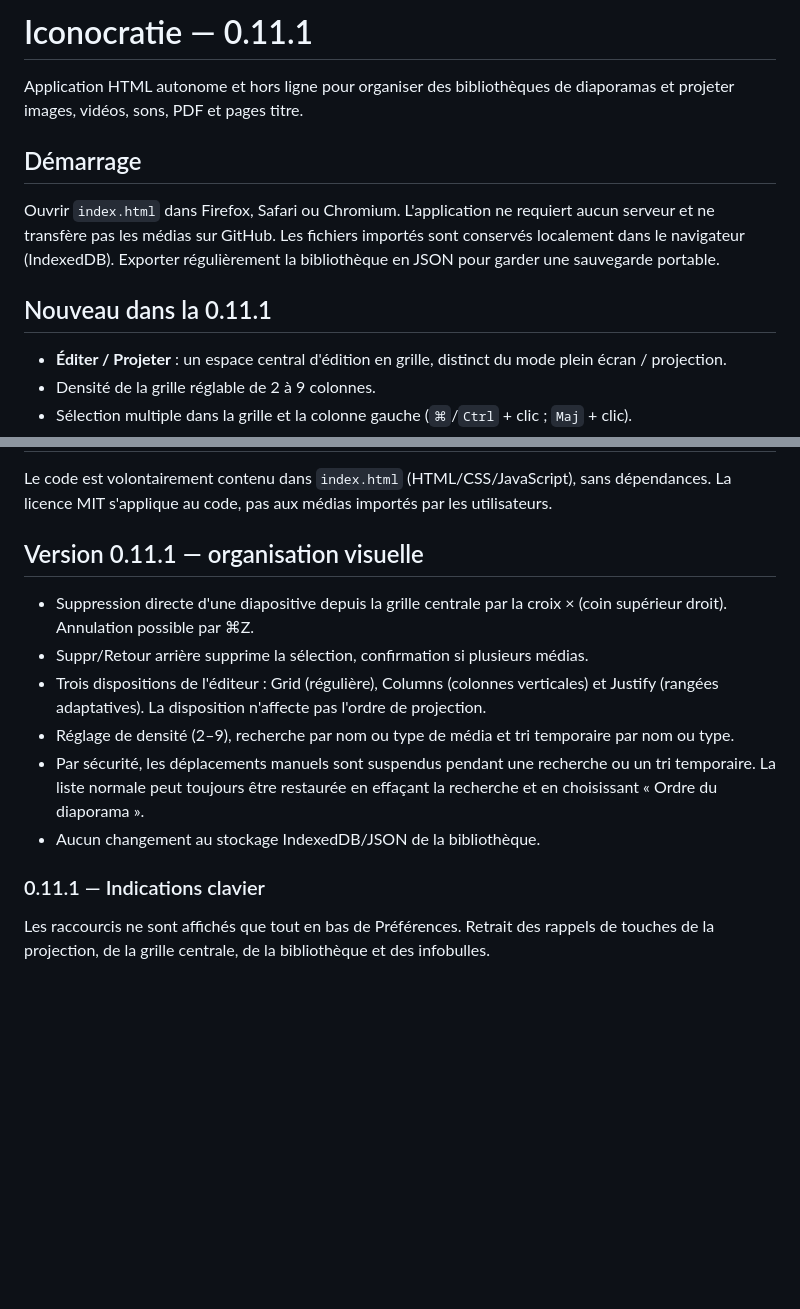
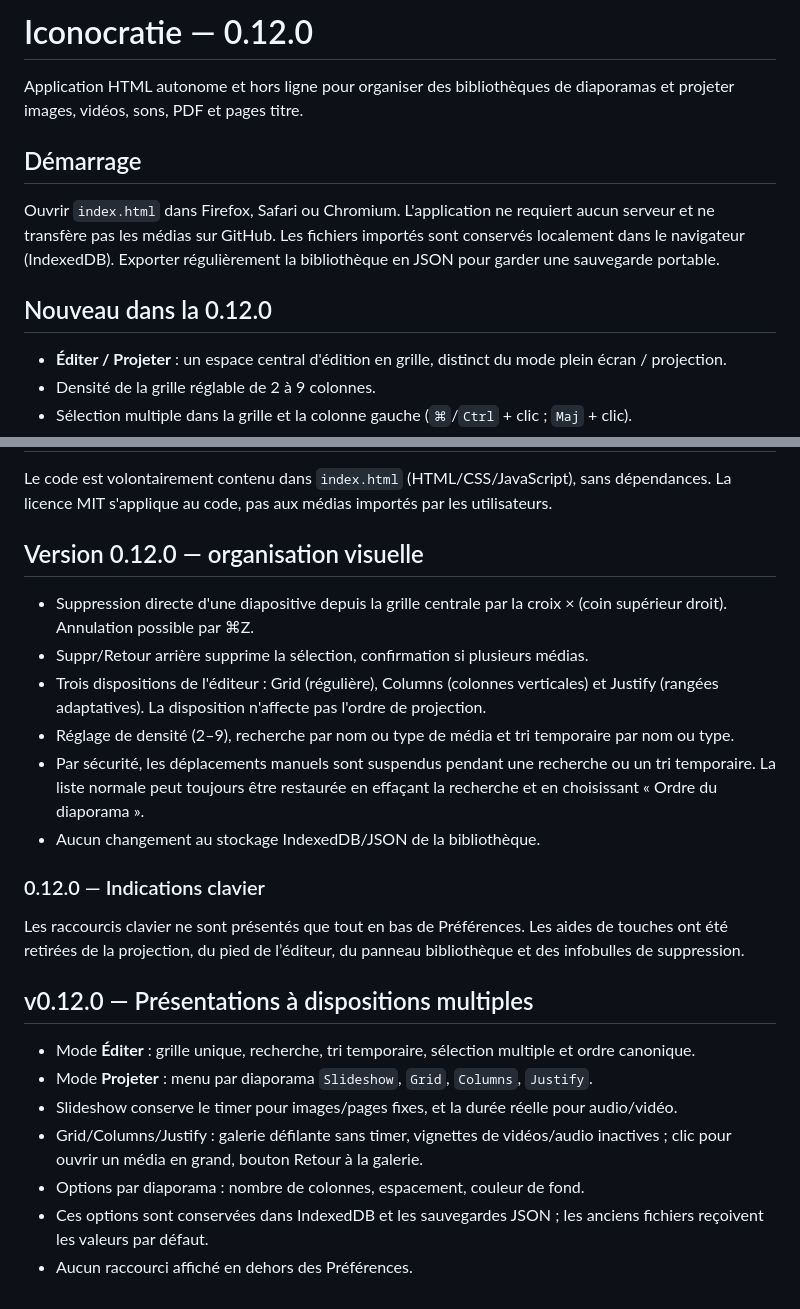
Before and after one commit to earweare/Simple-Diaporama, a Markdown page: README.md, 2 parts joined by grey strips. GitHub-like rendering; blank space fills up the shorter version.

Commit message:
Iconocratie 0.12.0 — presentation modes README.md

```diff
--- a/README.md
+++ b/README.md
@@ -1,4 +1,4 @@
-# Iconocratie — 0.11.1
+# Iconocratie — 0.12.0
 
 Application HTML autonome et hors ligne pour organiser des bibliothèques de diaporamas et projeter images, vidéos, sons, PDF et pages titre.
 
@@ -6,7 +6,7 @@ Application HTML autonome et hors ligne pour organiser des bibliothèques de dia
 
 Ouvrir `index.html` dans Firefox, Safari ou Chromium. L'application ne requiert aucun serveur et ne transfère pas les médias sur GitHub. Les fichiers importés sont conservés localement dans le navigateur (IndexedDB). Exporter régulièrement la bibliothèque en JSON pour garder une sauvegarde portable.
 
-## Nouveau dans la 0.11.1
+## Nouveau dans la 0.12.0
 
 - **Éditer / Projeter** : un espace central d'édition en grille, distinct du mode plein écran / projection.
 - Densité de la grille réglable de 2 à 9 colonnes.
@@ -37,7 +37,7 @@ Le mode Grid est une **vue d'édition** : il ne modifie pas le rendu du diaporam
 Le code est volontairement contenu dans `index.html` (HTML/CSS/JavaScript), sans dépendances. La licence MIT s'applique au code, pas aux médias importés par les utilisateurs.
 
 
-## Version 0.11.1 — organisation visuelle
+## Version 0.12.0 — organisation visuelle
 
 - Suppression directe d'une diapositive depuis la grille centrale par la croix × (coin supérieur droit). Annulation possible par ⌘Z.
 - Suppr/Retour arrière supprime la sélection, confirmation si plusieurs médias.
@@ -46,5 +46,17 @@ Le code est volontairement contenu dans `index.html` (HTML/CSS/JavaScript), sans
 - Par sécurité, les déplacements manuels sont suspendus pendant une recherche ou un tri temporaire. La liste normale peut toujours être restaurée en effaçant la recherche et en choisissant « Ordre du diaporama ».
 - Aucun changement au stockage IndexedDB/JSON de la bibliothèque.
 
-### 0.11.1 — Indications clavier
-Les raccourcis ne sont affichés que tout en bas de Préférences. Retrait des rappels de touches de la projection, de la grille centrale, de la bibliothèque et des infobulles.
+
+### 0.12.0 — Indications clavier
+Les raccourcis clavier ne sont présentés que tout en bas de Préférences. Les aides de touches ont été retirées de la projection, du pied de l’éditeur, du panneau bibliothèque et des infobulles de suppression.
+
+
+## v0.12.0 — Présentations à dispositions multiples
+
+- Mode **Éditer** : grille unique, recherche, tri temporaire, sélection multiple et ordre canonique.
+- Mode **Projeter** : menu par diaporama `Slideshow`, `Grid`, `Columns`, `Justify`.
+- Slideshow conserve le timer pour images/pages fixes, et la durée réelle pour audio/vidéo.
+- Grid/Columns/Justify : galerie défilante sans timer, vignettes de vidéos/audio inactives ; clic pour ouvrir un média en grand, bouton Retour à la galerie.
+- Options par diaporama : nombre de colonnes, espacement, couleur de fond.
+- Ces options sont conservées dans IndexedDB et les sauvegardes JSON ; les anciens fichiers reçoivent les valeurs par défaut.
+- Aucun raccourci affiché en dehors des Préférences.
```
